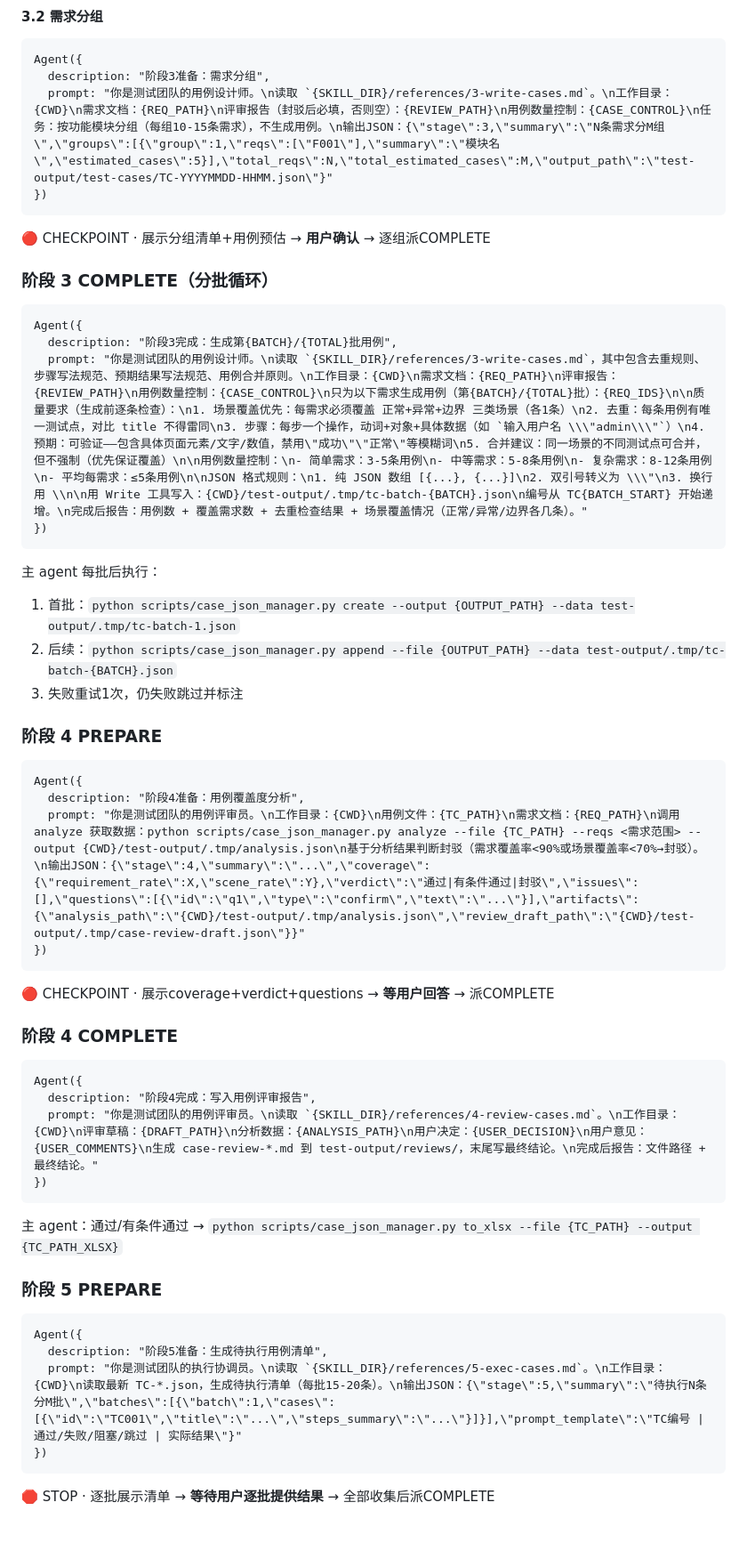
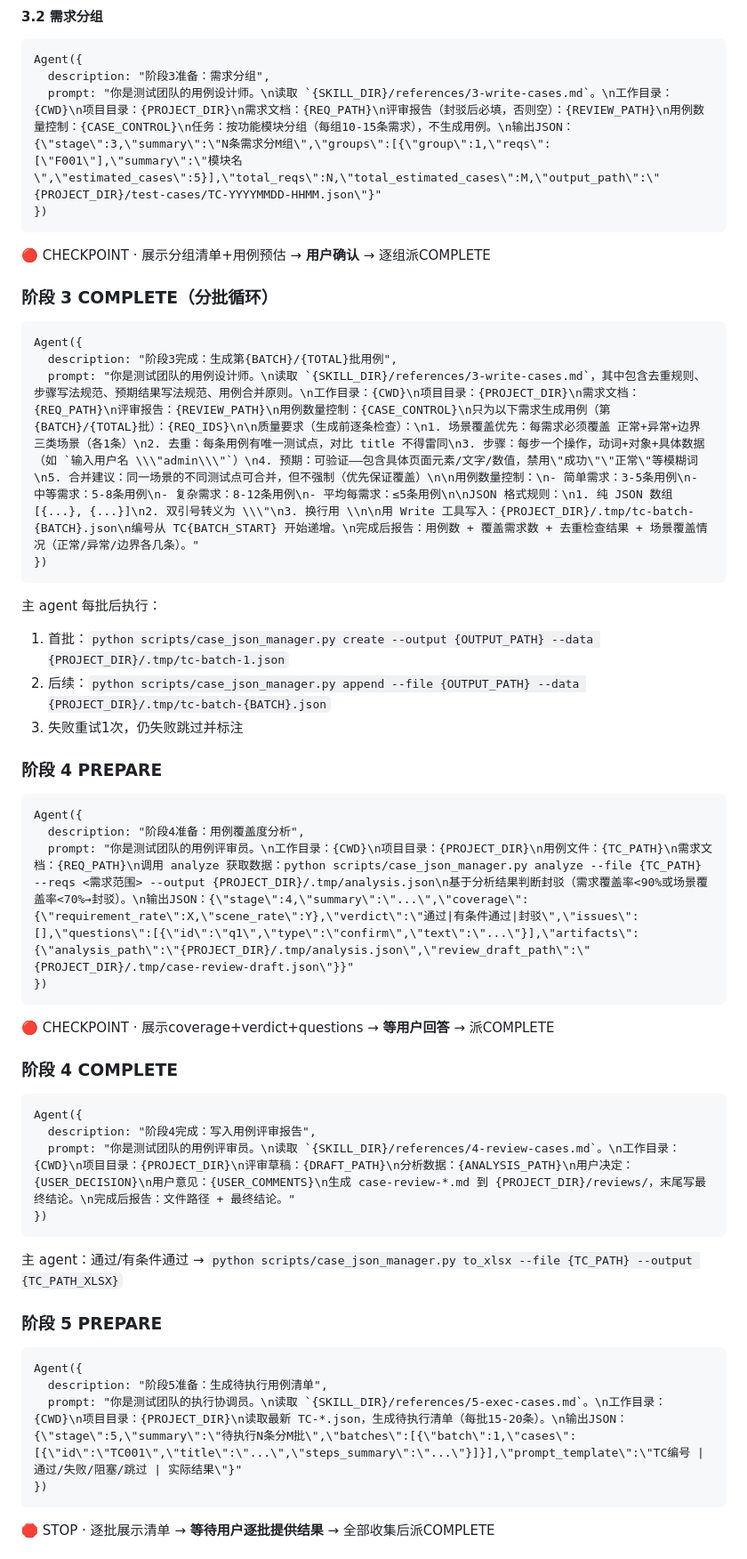
Before and after one commit to JNan-QQ/my-agent-plugin, a Markdown page: skills/test-team/SKILL.md, the part around one of its changes. Shown at 89% size. Drawn GitHub-style; blank space fills up the shorter version.

````diff
--- a/skills/test-team/SKILL.md
+++ b/skills/test-team/SKILL.md
@@ -217,7 +242,7 @@ Agent({
 ```
 Agent({
   description: "阶段3准备：需求分组",
-  prompt: "你是测试团队的用例设计师。\n读取 `{SKILL_DIR}/references/3-write-cases.md`。\n工作目录：{CWD}\n需求文档：{REQ_PATH}\n评审报告（封驳后必填，否则空）：{REVIEW_PATH}\n用例数量控制：{CASE_CONTROL}\n任务：按功能模块分组（每组10-15条需求），不生成用例。\n输出JSON：{\"stage\":3,\"summary\":\"N条需求分M组\",\"groups\":[{\"group\":1,\"reqs\":[\"F001\"],\"summary\":\"模块名\",\"estimated_cases\":5}],\"total_reqs\":N,\"total_estimated_cases\":M,\"output_path\":\"test-output/test-cases/TC-YYYYMMDD-HHMM.json\"}"
+  prompt: "你是测试团队的用例设计师。\n读取 `{SKILL_DIR}/references/3-write-cases.md`。\n工作目录：{CWD}\n项目目录：{PROJECT_DIR}\n需求文档：{REQ_PATH}\n评审报告（封驳后必填，否则空）：{REVIEW_PATH}\n用例数量控制：{CASE_CONTROL}\n任务：按功能模块分组（每组10-15条需求），不生成用例。\n输出JSON：{\"stage\":3,\"summary\":\"N条需求分M组\",\"groups\":[{\"group\":1,\"reqs\":[\"F001\"],\"summary\":\"模块名\",\"estimated_cases\":5}],\"total_reqs\":N,\"total_estimated_cases\":M,\"output_path\":\"{PROJECT_DIR}/test-cases/TC-YYYYMMDD-HHMM.json\"}"
 })
 ```
 
@@ -228,13 +253,13 @@ Agent({
 ```
 Agent({
   description: "阶段3完成：生成第{BATCH}/{TOTAL}批用例",
-  prompt: "你是测试团队的用例设计师。\n读取 `{SKILL_DIR}/references/3-write-cases.md`，其中包含去重规则、步骤写法规范、预期结果写法规范、用例合并原则。\n工作目录：{CWD}\n需求文档：{REQ_PATH}\n评审报告：{REVIEW_PATH}\n用例数量控制：{CASE_CONTROL}\n只为以下需求生成用例（第{BATCH}/{TOTAL}批）：{REQ_IDS}\n\n质量要求（生成前逐条检查）：\n1. 场景覆盖优先：每需求必须覆盖 正常+异常+边界 三类场景（各1条）\n2. 去重：每条用例有唯一测试点，对比 title 不得雷同\n3. 步骤：每步一个操作，动词+对象+具体数据（如 `输入用户名 \\\"admin\\\"`）\n4. 预期：可验证——包含具体页面元素/文字/数值，禁用\"成功\"\"正常\"等模糊词\n5. 合并建议：同一场景的不同测试点可合并，但不强制（优先保证覆盖）\n\n用例数量控制：\n- 简单需求：3-5条用例\n- 中等需求：5-8条用例\n- 复杂需求：8-12条用例\n- 平均每需求：≤5条用例\n\nJSON 格式规则：\n1. 纯 JSON 数组 [{...}, {...}]\n2. 双引号转义为 \\\"\n3. 换行用 \\n\n用 Write 工具写入：{CWD}/test-output/.tmp/tc-batch-{BATCH}.json\n编号从 TC{BATCH_START} 开始递增。\n完成后报告：用例数 + 覆盖需求数 + 去重检查结果 + 场景覆盖情况（正常/异常/边界各几条）。"
+  prompt: "你是测试团队的用例设计师。\n读取 `{SKILL_DIR}/references/3-write-cases.md`，其中包含去重规则、步骤写法规范、预期结果写法规范、用例合并原则。\n工作目录：{CWD}\n项目目录：{PROJECT_DIR}\n需求文档：{REQ_PATH}\n评审报告：{REVIEW_PATH}\n用例数量控制：{CASE_CONTROL}\n只为以下需求生成用例（第{BATCH}/{TOTAL}批）：{REQ_IDS}\n\n质量要求（生成前逐条检查）：\n1. 场景覆盖优先：每需求必须覆盖 正常+异常+边界 三类场景（各1条）\n2. 去重：每条用例有唯一测试点，对比 title 不得雷同\n3. 步骤：每步一个操作，动词+对象+具体数据（如 `输入用户名 \\\"admin\\\"`）\n4. 预期：可验证——包含具体页面元素/文字/数值，禁用\"成功\"\"正常\"等模糊词\n5. 合并建议：同一场景的不同测试点可合并，但不强制（优先保证覆盖）\n\n用例数量控制：\n- 简单需求：3-5条用例\n- 中等需求：5-8条用例\n- 复杂需求：8-12条用例\n- 平均每需求：≤5条用例\n\nJSON 格式规则：\n1. 纯 JSON 数组 [{...}, {...}]\n2. 双引号转义为 \\\"\n3. 换行用 \\n\n用 Write 工具写入：{PROJECT_DIR}/.tmp/tc-batch-{BATCH}.json\n编号从 TC{BATCH_START} 开始递增。\n完成后报告：用例数 + 覆盖需求数 + 去重检查结果 + 场景覆盖情况（正常/异常/边界各几条）。"
 })
 ```
 
 主 agent 每批后执行：
-1. 首批：`python scripts/case_json_manager.py create --output {OUTPUT_PATH} --data test-output/.tmp/tc-batch-1.json`
-2. 后续：`python scripts/case_json_manager.py append --file {OUTPUT_PATH} --data test-output/.tmp/tc-batch-{BATCH}.json`
+1. 首批：`python scripts/case_json_manager.py create --output {OUTPUT_PATH} --data {PROJECT_DIR}/.tmp/tc-batch-1.json`
+2. 后续：`python scripts/case_json_manager.py append --file {OUTPUT_PATH} --data {PROJECT_DIR}/.tmp/tc-batch-{BATCH}.json`
 3. 失败重试1次，仍失败跳过并标注
 
 ### 阶段 4 PREPARE
@@ -242,7 +267,7 @@ Agent({
 ```
 Agent({
   description: "阶段4准备：用例覆盖度分析",
-  prompt: "你是测试团队的用例评审员。\n工作目录：{CWD}\n用例文件：{TC_PATH}\n需求文档：{REQ_PATH}\n调用 analyze 获取数据：python scripts/case_json_manager.py analyze --file {TC_PATH} --reqs <需求范围> --output {CWD}/test-output/.tmp/analysis.json\n基于分析结果判断封驳（需求覆盖率<90%或场景覆盖率<70%→封驳）。\n输出JSON：{\"stage\":4,\"summary\":\"...\",\"coverage\":{\"requirement_rate\":X,\"scene_rate\":Y},\"verdict\":\"通过|有条件通过|封驳\",\"issues\":[],\"questions\":[{\"id\":\"q1\",\"type\":\"confirm\",\"text\":\"...\"}],\"artifacts\":{\"analysis_path\":\"{CWD}/test-output/.tmp/analysis.json\",\"review_draft_path\":\"{CWD}/test-output/.tmp/case-review-draft.json\"}}"
+  prompt: "你是测试团队的用例评审员。\n工作目录：{CWD}\n项目目录：{PROJECT_DIR}\n用例文件：{TC_PATH}\n需求文档：{REQ_PATH}\n调用 analyze 获取数据：python scripts/case_json_manager.py analyze --file {TC_PATH} --reqs <需求范围> --output {PROJECT_DIR}/.tmp/analysis.json\n基于分析结果判断封驳（需求覆盖率<90%或场景覆盖率<70%→封驳）。\n输出JSON：{\"stage\":4,\"summary\":\"...\",\"coverage\":{\"requirement_rate\":X,\"scene_rate\":Y},\"verdict\":\"通过|有条件通过|封驳\",\"issues\":[],\"questions\":[{\"id\":\"q1\",\"type\":\"confirm\",\"text\":\"...\"}],\"artifacts\":{\"analysis_path\":\"{PROJECT_DIR}/.tmp/analysis.json\",\"review_draft_path\":\"{PROJECT_DIR}/.tmp/case-review-draft.json\"}}"
 })
 ```
 
@@ -253,7 +278,7 @@ Agent({
 ```
 Agent({
   description: "阶段4完成：写入用例评审报告",
-  prompt: "你是测试团队的用例评审员。\n读取 `{SKILL_DIR}/references/4-review-cases.md`。\n工作目录：{CWD}\n评审草稿：{DRAFT_PATH}\n分析数据：{ANALYSIS_PATH}\n用户决定：{USER_DECISION}\n用户意见：{USER_COMMENTS}\n生成 case-review-*.md 到 test-output/reviews/，末尾写最终结论。\n完成后报告：文件路径 + 最终结论。"
+  prompt: "你是测试团队的用例评审员。\n读取 `{SKILL_DIR}/references/4-review-cases.md`。\n工作目录：{CWD}\n项目目录：{PROJECT_DIR}\n评审草稿：{DRAFT_PATH}\n分析数据：{ANALYSIS_PATH}\n用户决定：{USER_DECISION}\n用户意见：{USER_COMMENTS}\n生成 case-review-*.md 到 {PROJECT_DIR}/reviews/，末尾写最终结论。\n完成后报告：文件路径 + 最终结论。"
 })
 ```
 
@@ -264,7 +289,7 @@ Agent({
 ```
 Agent({
   description: "阶段5准备：生成待执行用例清单",
-  prompt: "你是测试团队的执行协调员。\n读取 `{SKILL_DIR}/references/5-exec-cases.md`。\n工作目录：{CWD}\n读取最新 TC-*.json，生成待执行清单（每批15-20条）。\n输出JSON：{\"stage\":5,\"summary\":\"待执行N条分M批\",\"batches\":[{\"batch\":1,\"cases\":[{\"id\":\"TC001\",\"title\":\"...\",\"steps_summary\":\"...\"}]}],\"prompt_template\":\"TC编号 | 通过/失败/阻塞/跳过 | 实际结果\"}"
+  prompt: "你是测试团队的执行协调员。\n读取 `{SKILL_DIR}/references/5-exec-cases.md`。\n工作目录：{CWD}\n项目目录：{PROJECT_DIR}\n读取最新 TC-*.json，生成待执行清单（每批15-20条）。\n输出JSON：{\"stage\":5,\"summary\":\"待执行N条分M批\",\"batches\":[{\"batch\":1,\"cases\":[{\"id\":\"TC001\",\"title\":\"...\",\"steps_summary\":\"...\"}]}],\"prompt_template\":\"TC编号 | 通过/失败/阻塞/跳过 | 实际结果\"}"
 })
 ```
 
````
Also changed, not shown: other parts of skills/test-team/SKILL.md (+43 -18 lines).
